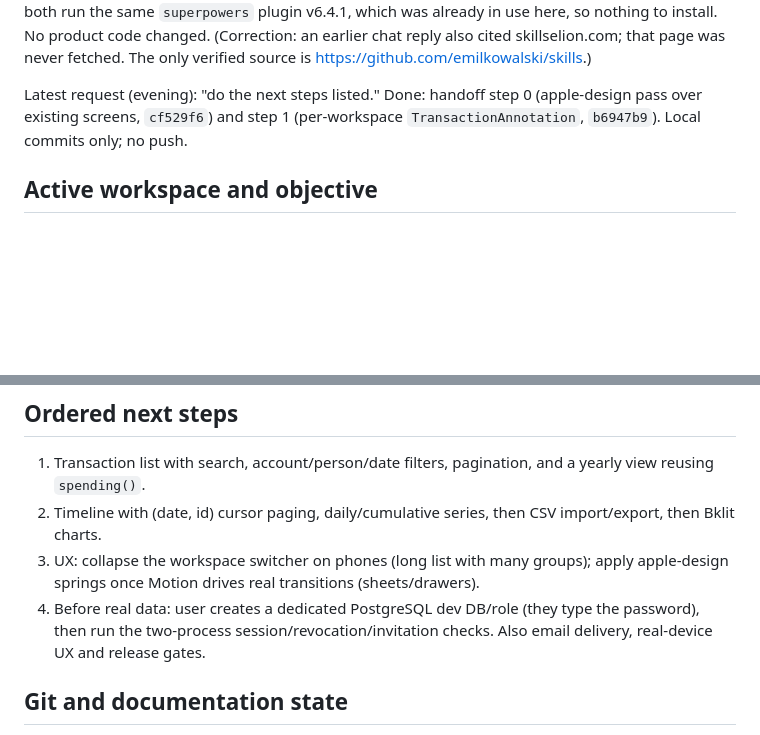
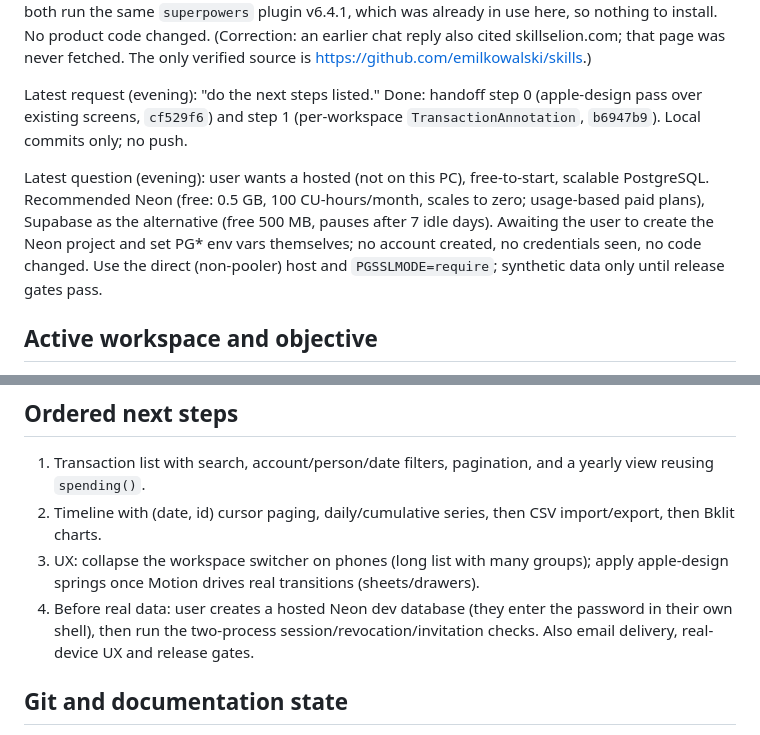
Before and after one commit to kah-eru/budget, a Markdown page: AI_HANDOFF.md, 2 parts joined by grey strips. Rendered like a GitHub page; blank space fills up the shorter version.

Commit message:
docs: record hosted database recommendation
Co-Authored-By: Claude Opus 5.5 (1M context) <noreply@anthropic.com>

```diff
--- a/AI_HANDOFF.md
+++ b/AI_HANDOFF.md
@@ -7,6 +7,8 @@ Latest request: "there should be ai handoff file and context files for what to d
 Follow-up request (same day): install the `apple-design` skill for frontend work and check the ChatGPT/Codex superpowers. Installed Emil Kowalski's `apple-design` (MIT, commit `d16ebe6`, read in full before install) at `~/.claude/skills/apple-design`; AGENTS.md now requires it for UI work, applied through the existing Flowbite/Tailwind/Motion stack. Superpowers: Codex and Claude Code both run the same `superpowers` plugin v6.4.1, which was already in use here, so nothing to install. No product code changed. (Correction: an earlier chat reply also cited skillselion.com; that page was never fetched. The only verified source is https://github.com/emilkowalski/skills.)
 
 Latest request (evening): "do the next steps listed." Done: handoff step 0 (apple-design pass over existing screens, `cf529f6`) and step 1 (per-workspace `TransactionAnnotation`, `b6947b9`). Local commits only; no push.
+
+Latest question (evening): user wants a hosted (not on this PC), free-to-start, scalable PostgreSQL. Recommended Neon (free: 0.5 GB, 100 CU-hours/month, scales to zero; usage-based paid plans), Supabase as the alternative (free 500 MB, pauses after 7 idle days). Awaiting the user to create the Neon project and set PG* env vars themselves; no account created, no credentials seen, no code changed. Use the direct (non-pooler) host and `PGSSLMODE=require`; synthetic data only until release gates pass.
 
 ## Active workspace and objective
 
@@ -48,7 +50,7 @@ Preserve Django; Flowbite/Tailwind controls, Motion, Bklit charts, Kokonut inter
 1. Transaction list with search, account/person/date filters, pagination, and a yearly view reusing `spending()`.
 2. Timeline with (date, id) cursor paging, daily/cumulative series, then CSV import/export, then Bklit charts.
 3. UX: collapse the workspace switcher on phones (long list with many groups); apply apple-design springs once Motion drives real transitions (sheets/drawers).
-4. Before real data: user creates a dedicated PostgreSQL dev DB/role (they type the password), then run the two-process session/revocation/invitation checks. Also email delivery, real-device UX and release gates.
+4. Before real data: user creates a hosted Neon dev database (they enter the password in their own shell), then run the two-process session/revocation/invitation checks. Also email delivery, real-device UX and release gates.
 
 ## Git and documentation state
 
```
